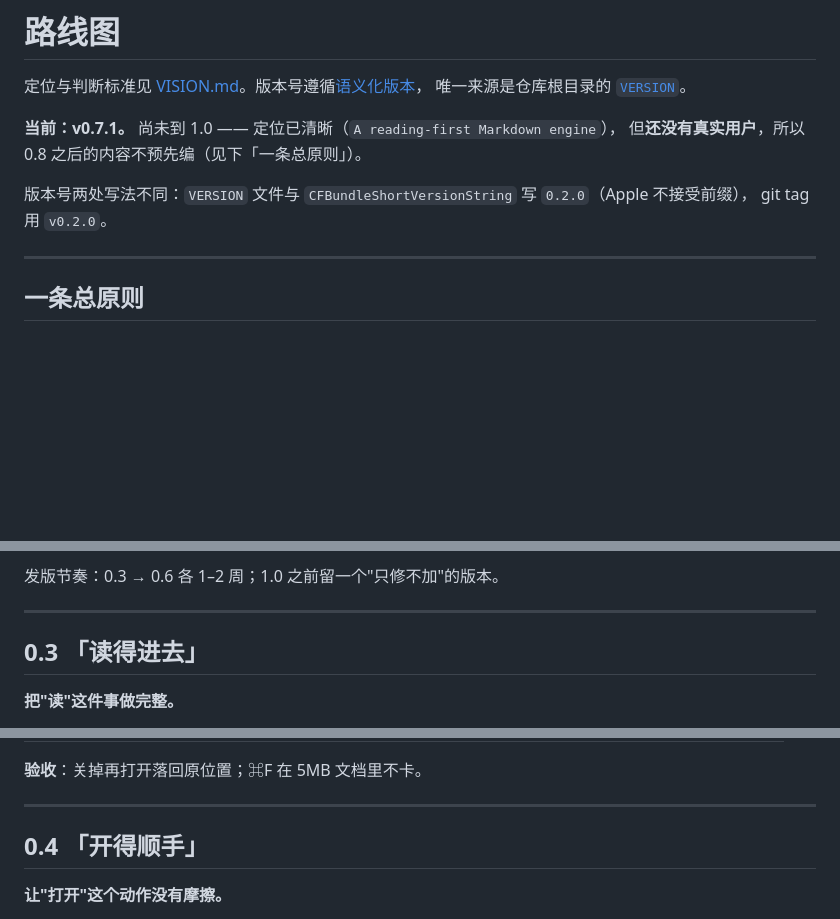
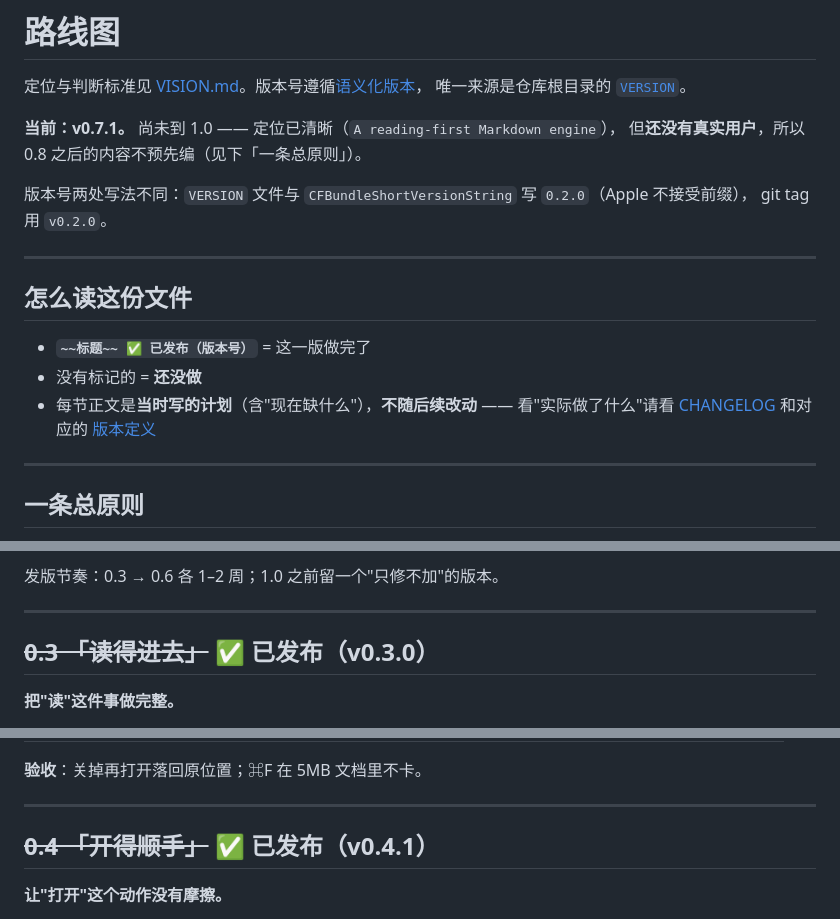
Before and after one commit to ice5kysl/MuM, a Markdown page: docs/roadmap.md, 3 parts joined by grey strips. GitHub-like rendering; blank space fills up the shorter version.

Commit message:
roadmap：标出已发布的版本 + 加「怎么读这份文件」
ice 问「0.3 的记忆阅读位置做了么」—— 做了（v0.3.0 第一项，代码在
WorkspaceStore，且他机器上有真实数据），但 roadmap 里那段还写着
「现在只恢复上次哪个文件，不恢复读到哪」，读起来像没做。

根因：roadmap 是**计划**，完成项没有标记。我上次只改了「当前版本」那行
和补了 0.7，漏了给已完成的版本打标。

现在 0.3/0.4/0.5/0.6/0.7 各自标了 ✅ 已发布（版本号），并加了一节
「怎么读这份文件」说清约定：有标记=做完，正文是当时写的计划不随后续改动，
要看实际做了什么去 CHANGELOG 和版本定义。

```diff
--- a/docs/roadmap.md
+++ b/docs/roadmap.md
@@ -8,6 +8,15 @@
 
 版本号两处写法不同：`VERSION` 文件与 `CFBundleShortVersionString` 写 `0.2.0`（Apple 不接受前缀），
 git tag 用 `v0.2.0`。
+
+---
+
+## 怎么读这份文件
+
+- **`~~标题~~ ✅ 已发布（版本号）`** = 这一版做完了
+- 没有标记的 = **还没做**
+- 每节正文是**当时写的计划**（含"现在缺什么"），**不随后续改动** ——
+  看"实际做了什么"请看 [CHANGELOG](../CHANGELOG.md) 和对应的 [版本定义](versions/)
 
 ---
 
@@ -28,7 +37,7 @@ v0.7 就是因为"不预先编"被做成了"不记录"，`docs/versions/` 缺了
 
 ---
 
-## 0.3 「读得进去」
+## ~~0.3 「读得进去」~~ ✅ 已发布（v0.3.0）
 
 **把"读"这件事做完整。**
 
@@ -47,7 +56,7 @@ v0.7 就是因为"不预先编"被做成了"不记录"，`docs/versions/` 缺了
 
 ---
 
-## 0.4 「开得顺手」
+## ~~0.4 「开得顺手」~~ ✅ 已发布（v0.4.1）
 
 **让"打开"这个动作没有摩擦。**
 
```
Also changed, not shown: other parts of docs/roadmap.md (+3 -3 lines).
